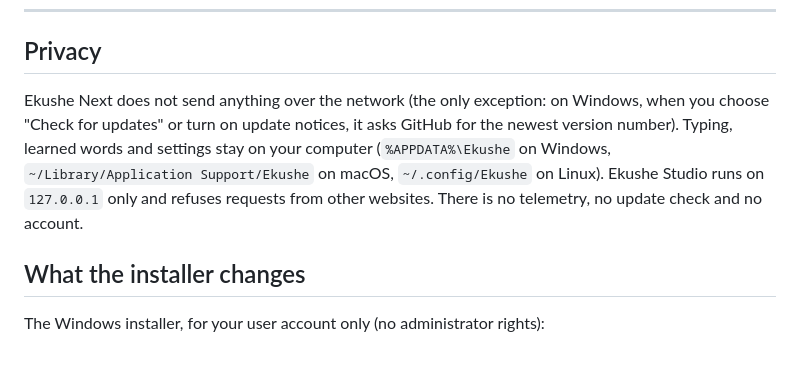
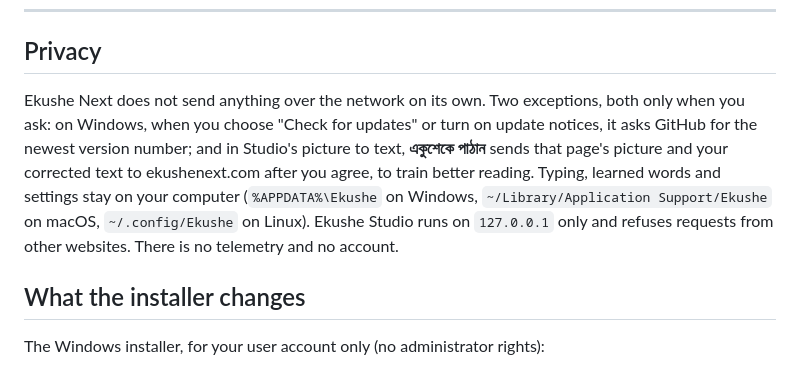
Before and after one commit to mahbub-khan25/ekushenext, a Markdown page: README.md, the part around the change. GitHub-like rendering.

Commit message:
README: mention the opt-in page send in picture to text (#32)

```diff
--- a/README.md
+++ b/README.md
@@ -98,11 +98,13 @@ cargo run --release -p ekushe-core --example engine_eval -- data/dictionary/ekus
 
 ## Privacy
 
-Ekushe Next does not send anything over the network (the only exception: on Windows, when you choose
-"Check for updates" or turn on update notices, it asks GitHub for the newest version number). Typing, learned words and settings stay on your
+Ekushe Next does not send anything over the network on its own. Two exceptions, both only when you
+ask: on Windows, when you choose "Check for updates" or turn on update notices, it asks GitHub for the
+newest version number; and in Studio's picture to text, **একুশেকে পাঠান** sends that page's picture
+and your corrected text to ekushenext.com after you agree, to train better reading. Typing, learned words and settings stay on your
 computer (`%APPDATA%\Ekushe` on Windows, `~/Library/Application Support/Ekushe` on macOS, `~/.config/Ekushe`
 on Linux). Ekushe Studio runs on `127.0.0.1` only and refuses requests from other websites. There is no
-telemetry, no update check and no account.
+telemetry and no account.
 
 ## What the installer changes
 
```
